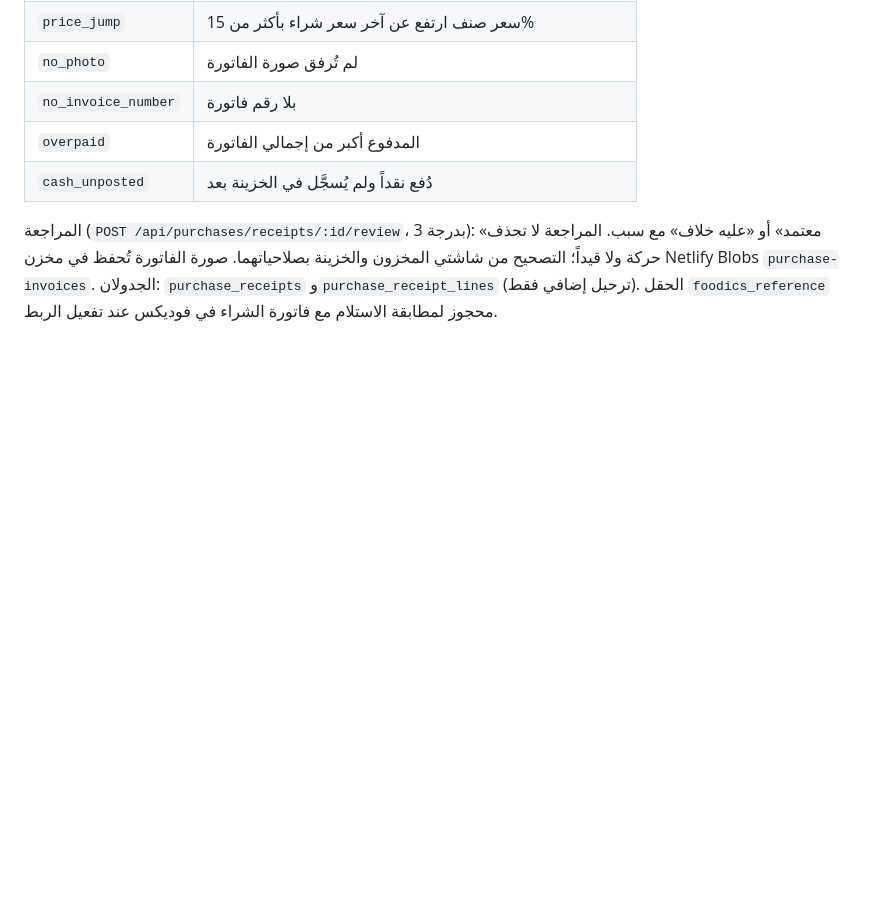
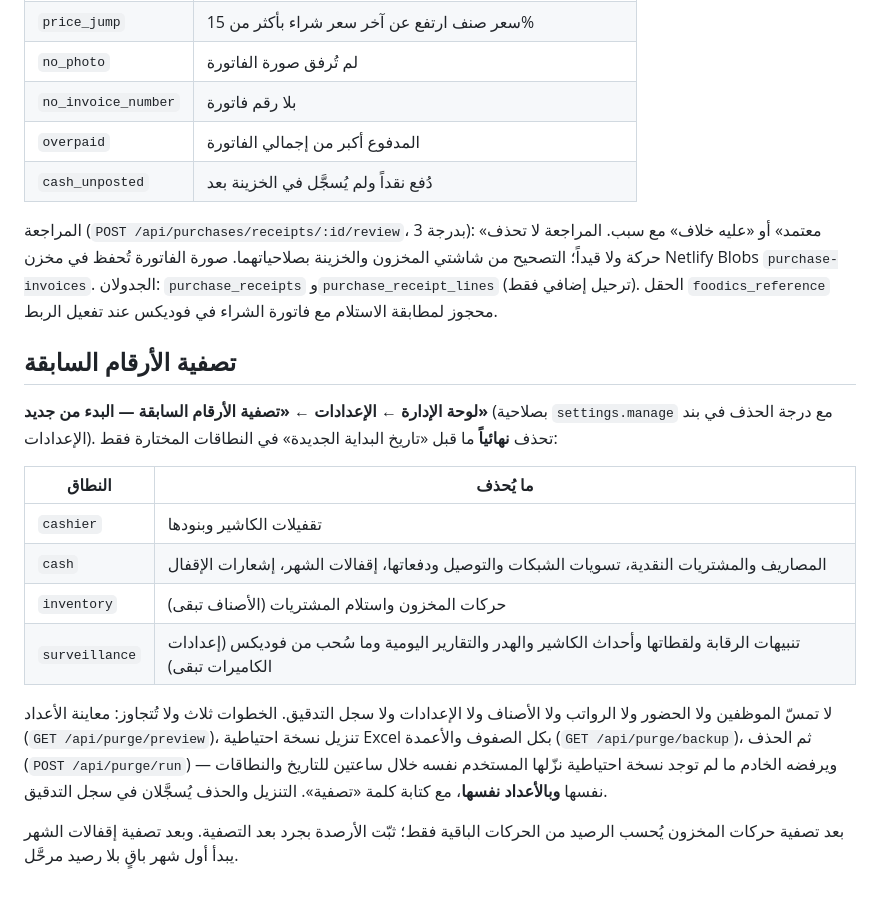
Before and after one commit to ruzarzcompany-art/RUZ, a Markdown page: README.md, the part around the change. Rendered like a GitHub page; blank space fills up the shorter version.

Commit message:
التوثيق: تصفية الأرقام السابقة

```diff
--- a/README.md
+++ b/README.md
@@ -1113,3 +1113,26 @@ npm start                   # أو: خادم Node/Express مستقل على PORT
 `purchase-invoices`. الجدولان: `purchase_receipts` و`purchase_receipt_lines`
 (ترحيل إضافي فقط). الحقل `foodics_reference` محجوز لمطابقة الاستلام مع فاتورة
 الشراء في فوديكس عند تفعيل الربط.
+
+## تصفية الأرقام السابقة
+
+**لوحة الإدارة ← الإعدادات ← «تصفية الأرقام السابقة — البدء من جديد»**
+(بصلاحية `settings.manage` مع درجة الحذف في بند الإعدادات). تحذف **نهائياً** ما
+قبل «تاريخ البداية الجديدة» في النطاقات المختارة فقط:
+
+| النطاق | ما يُحذف |
+| --- | --- |
+| `cashier` | تقفيلات الكاشير وبنودها |
+| `cash` | المصاريف والمشتريات النقدية، تسويات الشبكات والتوصيل ودفعاتها، إقفالات الشهر، إشعارات الإقفال |
+| `inventory` | حركات المخزون واستلام المشتريات (الأصناف تبقى) |
+| `surveillance` | تنبيهات الرقابة ولقطاتها وأحداث الكاشير والهدر والتقارير اليومية وما سُحب من فوديكس (إعدادات الكاميرات تبقى) |
+
+لا تمسّ الموظفين ولا الحضور ولا الرواتب ولا الأصناف ولا الإعدادات ولا سجل
+التدقيق. الخطوات ثلاث ولا تُتجاوز: معاينة الأعداد (`GET /api/purge/preview`)،
+تنزيل نسخة احتياطية Excel بكل الصفوف والأعمدة (`GET /api/purge/backup`)، ثم
+الحذف (`POST /api/purge/run`) — ويرفضه الخادم ما لم توجد نسخة احتياطية نزّلها
+المستخدم نفسه خلال ساعتين للتاريخ والنطاقات نفسها **وبالأعداد نفسها**، مع
+كتابة كلمة «تصفية». التنزيل والحذف يُسجَّلان في سجل التدقيق.
+
+بعد تصفية حركات المخزون يُحسب الرصيد من الحركات الباقية فقط؛ ثبّت الأرصدة
+بجرد بعد التصفية. وبعد تصفية إقفالات الشهر يبدأ أول شهر باقٍ بلا رصيد مرحَّل.
```
